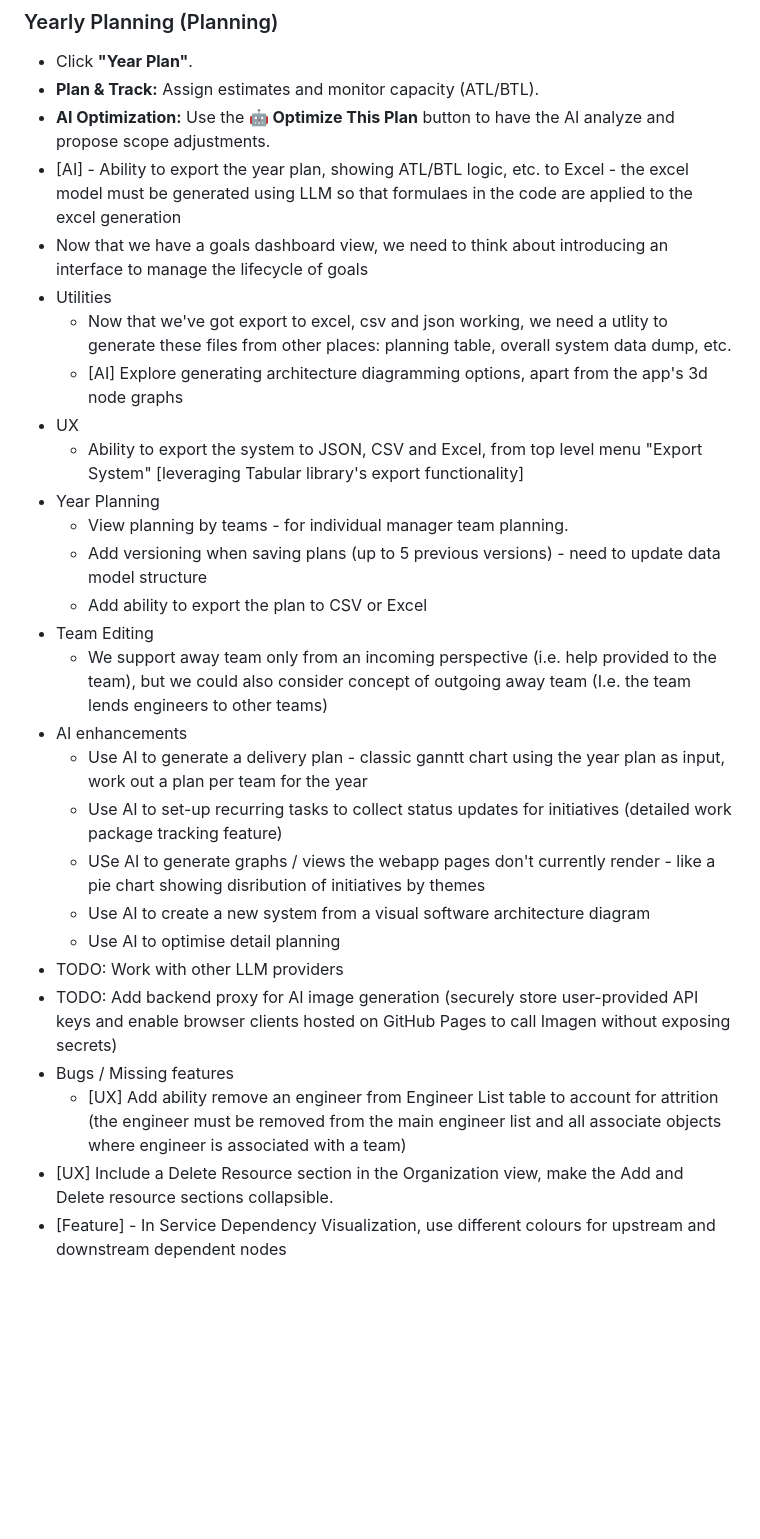
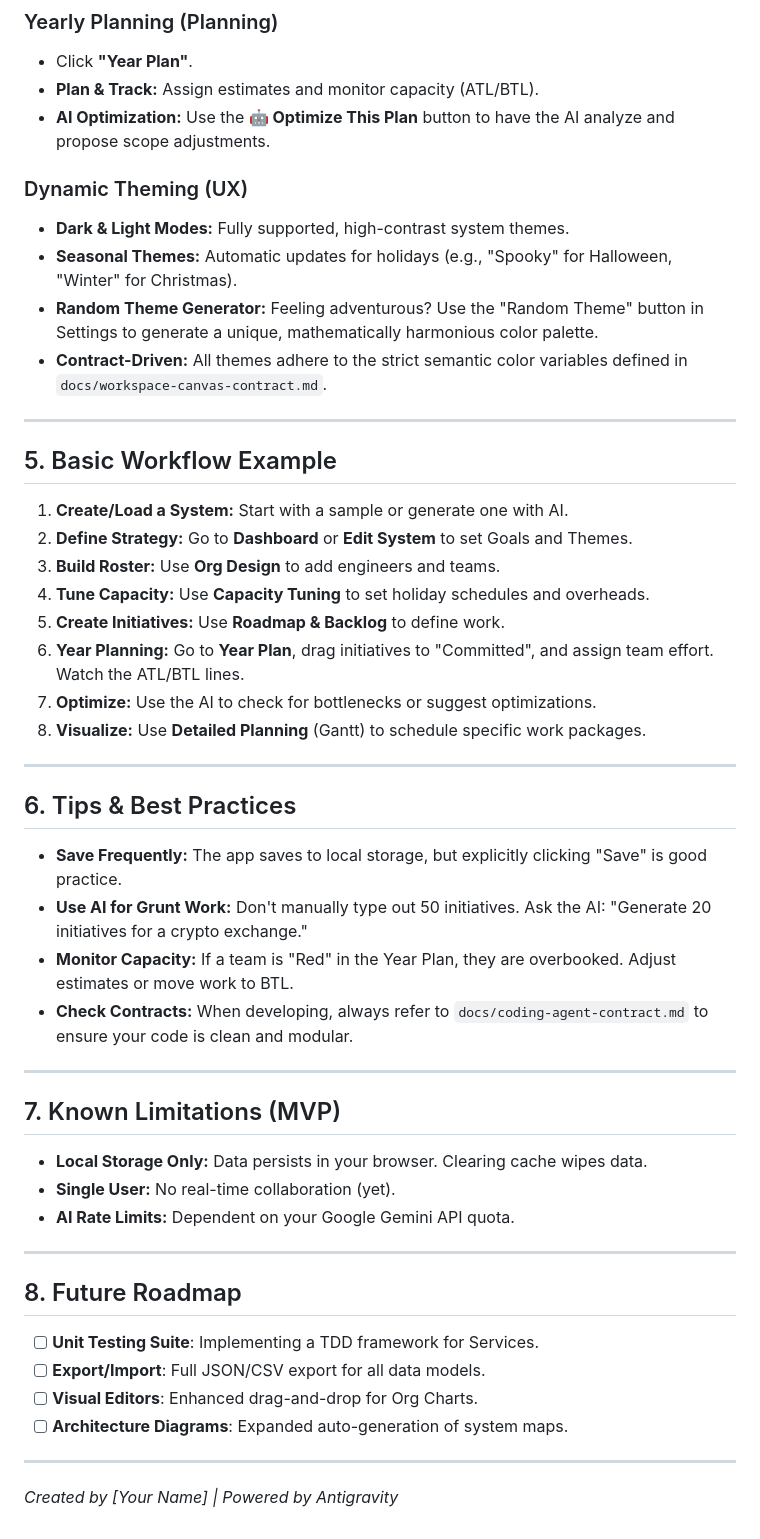
Before and after one commit to khanmjk/altsoftwareplanning, a Markdown page: README.md, the part around one of its changes. Rendered like a GitHub page; blank space fills up the shorter version.

```diff
--- a/README.md
+++ b/README.md
@@ -428,28 +419,52 @@ Mermaid-based diagrams are available across the app and via the AI Assistant.
 *   Click **"Year Plan"**.
 *   **Plan & Track:** Assign estimates and monitor capacity (ATL/BTL).
 *   **AI Optimization:** Use the **🤖 Optimize This Plan** button to have the AI analyze and propose scope adjustments.
-* [AI] - Ability to export the year plan, showing ATL/BTL logic, etc. to Excel - the excel model must be generated using LLM so that formulaes in the code are applied to the excel generation
-* Now that we have a goals dashboard view, we need to think about introducing an interface to manage the lifecycle of goals
-* Utilities
-    * Now that we've got export to excel, csv and json working, we need a utlity to generate these files from other places: planning table, overall system data dump, etc.
-    * [AI] Explore generating architecture diagramming options, apart from the app's 3d node graphs
-* UX
-    * Ability to export the system to JSON, CSV and Excel, from top level menu "Export System" [leveraging Tabular library's export functionality]
-* Year Planning
-    * View planning by teams - for individual manager team planning.
-    * Add versioning when saving plans (up to 5 previous versions) - need to update data model structure
-    * Add ability to export the plan to CSV or Excel
-* Team Editing
-    * We support away team only from an incoming perspective (i.e. help provided to the team), but we could also consider concept of outgoing away team (I.e. the team lends engineers to other teams)
-* AI enhancements
-    * Use AI to generate a delivery plan - classic ganntt chart using the year plan as input, work out a plan per team for the year
-    * Use AI to set-up recurring tasks to collect status updates for initiatives (detailed work package tracking feature)
-    * USe AI to generate graphs / views the webapp pages don't currently render - like a pie chart showing disribution of initiatives by themes
-    * Use AI to create a new system from a visual software architecture diagram
-    * Use AI to optimise detail planning
-* TODO: Work with other LLM providers
-* TODO: Add backend proxy for AI image generation (securely store user-provided API keys and enable browser clients hosted on GitHub Pages to call Imagen without exposing secrets)
-* Bugs / Missing features
-    * [UX] Add ability remove an engineer from Engineer List table to account for attrition (the engineer must be removed from the main engineer list and all associate objects where engineer is associated with a team)
-* [UX] Include a Delete Resource section in the Organization view, make the Add and Delete resource sections collapsible.
-* [Feature] - In Service Dependency Visualization, use different colours for upstream and downstream dependent nodes
+
+### Dynamic Theming (UX)
+
+*   **Dark & Light Modes:** Fully supported, high-contrast system themes.
+*   **Seasonal Themes:** Automatic updates for holidays (e.g., "Spooky" for Halloween, "Winter" for Christmas).
+*   **Random Theme Generator:** Feeling adventurous? Use the "Random Theme" button in Settings to generate a unique, mathematically harmonious color palette.
+*   **Contract-Driven:** All themes adhere to the strict semantic color variables defined in `docs/workspace-canvas-contract.md`.
+
+---
+
+## 5. Basic Workflow Example
+
+1.  **Create/Load a System:** Start with a sample or generate one with AI.
+2.  **Define Strategy:** Go to **Dashboard** or **Edit System** to set Goals and Themes.
+3.  **Build Roster:** Use **Org Design** to add engineers and teams.
+4.  **Tune Capacity:** Use **Capacity Tuning** to set holiday schedules and overheads.
+5.  **Create Initiatives:** Use **Roadmap & Backlog** to define work.
+6.  **Year Planning:** Go to **Year Plan**, drag initiatives to "Committed", and assign team effort. Watch the ATL/BTL lines.
+7.  **Optimize:** Use the AI to check for bottlenecks or suggest optimizations.
+8.  **Visualize:** Use **Detailed Planning** (Gantt) to schedule specific work packages.
+
+---
+
+## 6. Tips & Best Practices
+
+*   **Save Frequently:** The app saves to local storage, but explicitly clicking "Save" is good practice.
+*   **Use AI for Grunt Work:** Don't manually type out 50 initiatives. Ask the AI: "Generate 20 initiatives for a crypto exchange."
+*   **Monitor Capacity:** If a team is "Red" in the Year Plan, they are overbooked. Adjust estimates or move work to BTL.
+*   **Check Contracts:** When developing, always refer to `docs/coding-agent-contract.md` to ensure your code is clean and modular.
+
+---
+
+## 7. Known Limitations (MVP)
+
+*   **Local Storage Only:** Data persists in your browser. Clearing cache wipes data.
+*   **Single User:** No real-time collaboration (yet).
+*   **AI Rate Limits:** Dependent on your Google Gemini API quota.
+
+---
+
+## 8. Future Roadmap
+
+*   [ ] **Unit Testing Suite**: Implementing a TDD framework for Services.
+*   [ ] **Export/Import**: Full JSON/CSV export for all data models.
+*   [ ] **Visual Editors**: Enhanced drag-and-drop for Org Charts.
+*   [ ] **Architecture Diagrams**: Expanded auto-generation of system maps.
+
+---
+*Created by [Your Name] | Powered by Antigravity*
```
Also changed, not shown: other parts of README.md (+65 -74 lines).
